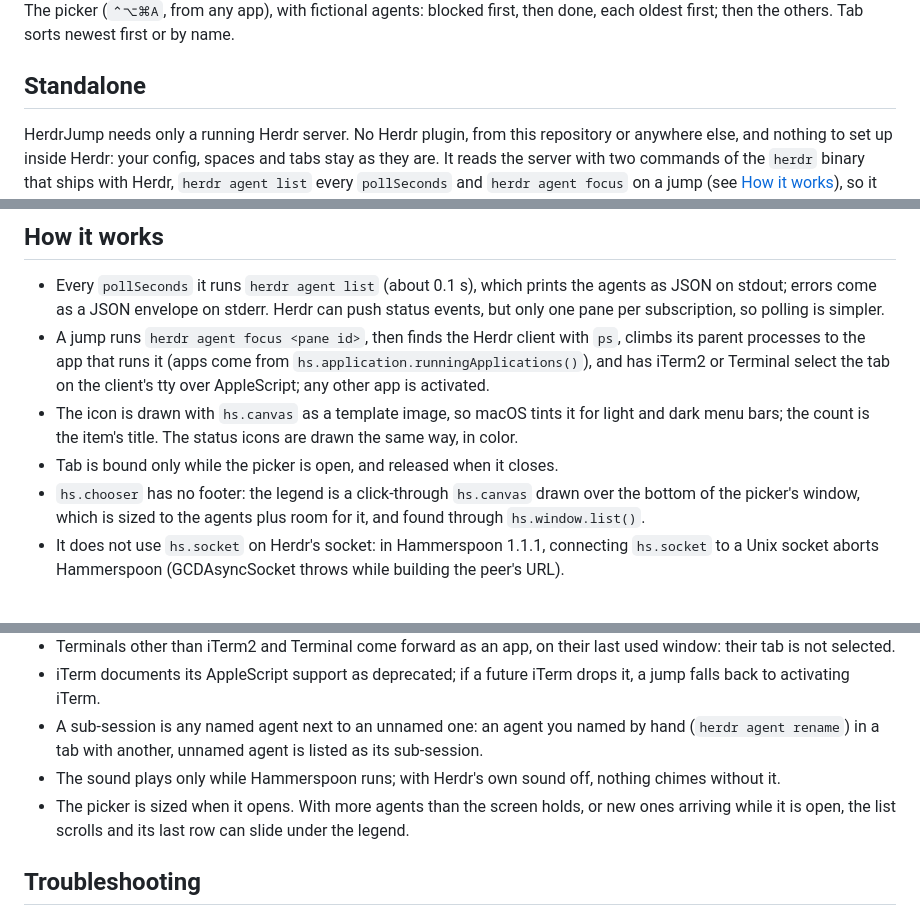
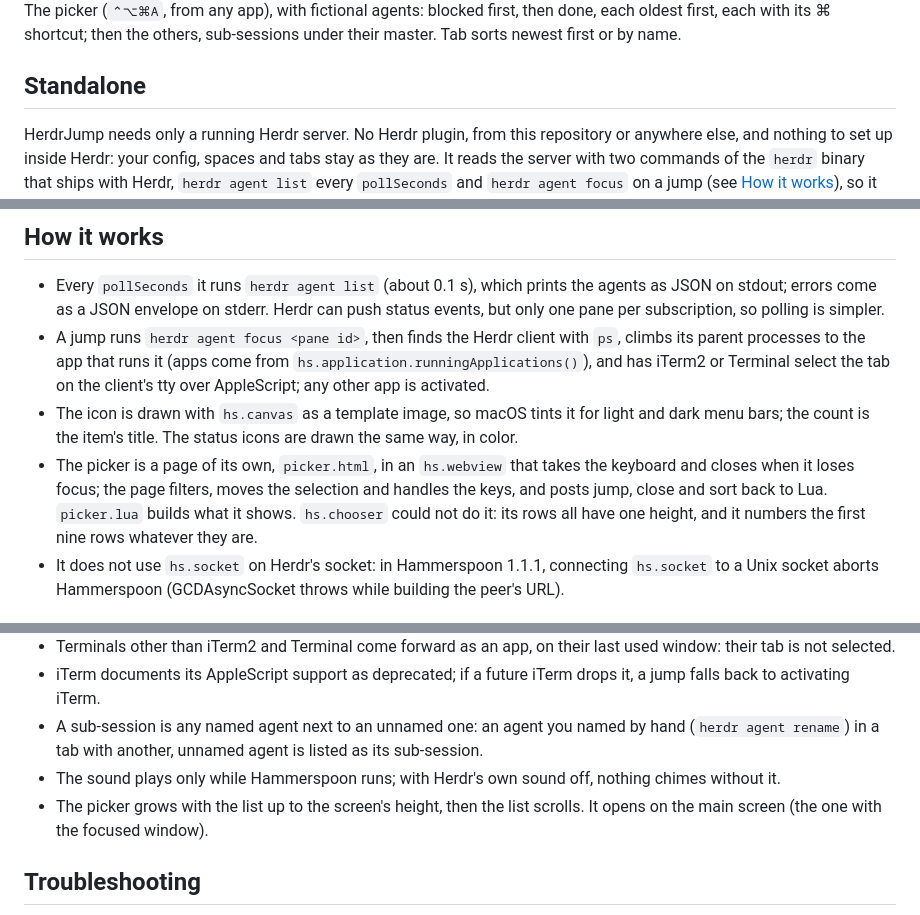
Before and after one commit to MrBogomips/herdr-tools, a Markdown page: herdr-jump/README.md, 3 parts joined by grey strips. Rendered like a GitHub page.

```diff
--- a/herdr-jump/README.md
+++ b/herdr-jump/README.md
@@ -15,6 +15,7 @@ takes you to its pane with Enter, whatever app you are in.
 
 The picker (`⌃⌥⌘A`, from any app), with fictional agents: blocked first, then done, each oldest
-first; then the others. Tab sorts newest first or by name.
+first, each with its ⌘ shortcut; then the others, sub-sessions under their master. Tab sorts newest
+first or by name.
 
 ## Standalone
 
@@ -277,10 +279,10 @@ spoon.HerdrJump:start()
   activated.
 - The icon is drawn with `hs.canvas` as a template image, so macOS tints it for light and dark
   menu bars; the count is the item's title. The status icons are drawn the same way, in color.
-- Tab is bound only while the picker is open, and released when it closes.
-- `hs.chooser` has no footer: the legend is a click-through `hs.canvas` drawn over the bottom of
-  the picker's window, which is sized to the agents plus room for it, and found through
-  `hs.window.list()`.
+- The picker is a page of its own, `picker.html`, in an `hs.webview` that takes the keyboard and
+  closes when it loses focus; the page filters, moves the selection and handles the keys, and
+  posts jump, close and sort back to Lua. `picker.lua` builds what it shows. `hs.chooser` could not
+  do it: its rows all have one height, and it numbers the first nine rows whatever they are.
 - It does not use `hs.socket` on Herdr's socket: in Hammerspoon 1.1.1, connecting `hs.socket` to
   a Unix socket aborts Hammerspoon (GCDAsyncSocket throws while building the peer's URL).
 
@@ -297,8 +299,8 @@ spoon.HerdrJump:start()
   (`herdr agent rename`) in a tab with another, unnamed agent is listed as its sub-session.
 - The sound plays only while Hammerspoon runs; with Herdr's own sound off, nothing chimes without
   it.
-- The picker is sized when it opens. With more agents than the screen holds, or new ones arriving
-  while it is open, the list scrolls and its last row can slide under the legend.
+- The picker grows with the list up to the screen's height, then the list scrolls. It opens on
+  the main screen (the one with the focused window).
 
 ## Troubleshooting
 
```
Also changed, not shown: other parts of herdr-jump/README.md (+5 -4 lines), herdr-jump/docs/picker.png, 9 other files.
